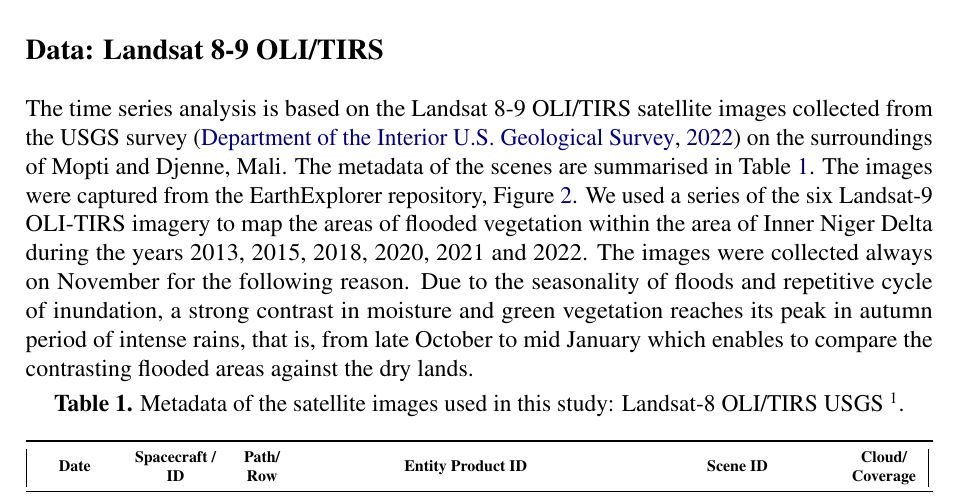
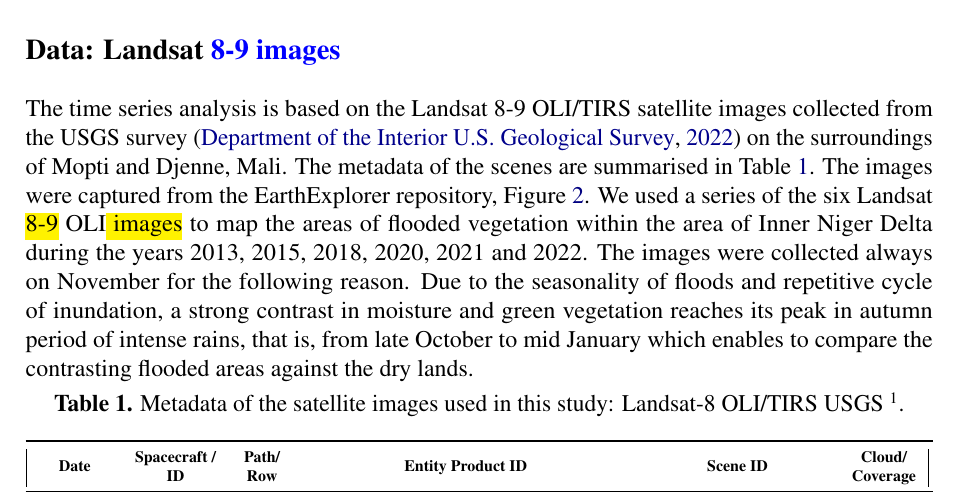
Before and after one commit to paulinelemenkova/Mali_ArtSat, a LaTeX document (Mali_ArtSat_17052023.tex): part of page 6 of 35, cut so that both start at the same text. Compiled offline with pdfLaTeX.

Commit message:
Add files via upload

```diff
--- a/Mali_ArtSat_17052023.tex
+++ b/Mali_ArtSat_17052023.tex
@@ -255,9 +255,9 @@ decline in agricultural yields that are highly dependent on regional meteorologi
 
 \hl{The workflow in R environment for image processing included running the scripts of the R library 'terra' and auxiliary packages with embedded algorithms. The processed images were then visualised to maps and compared for several time spans: 2013, 2015, 2018, 2020, 2021 and 2022. The usage of the R framework for remote sensing data processing is implemented by means of the sequence of programming commands demonstrated in Appendix and in the repository (here, the examples are given for the images on selected years and repeated likewise for all the rest of the data.}
 
-\subsection*{Data: Landsat 8-9 OLI/TIRS}
+\subsection*{Data: Landsat \textcolor{blue}{8-9 images}}
 
-\newpar The time series analysis is based on the Landsat 8-9 OLI/TIRS satellite images collected from the USGS survey \citep{Landsat9} on the surroundings of Mopti and Djenne, Mali. The metadata of the scenes are summarised in Table \ref{tab1}. The images were captured from the EarthExplorer repository, Figure \ref{fig02}. We used a series of the six Landsat-9 OLI-TIRS imagery to map the areas of flooded vegetation within the area of Inner Niger Delta during the years 2013, 2015, 2018, 2020, 2021 and 2022. The images were collected always on November for the following reason. Due to the seasonality of floods and repetitive cycle of inundation, a strong contrast in moisture and green vegetation reaches its peak in autumn period of intense rains, that is, from late October to mid January which enables to compare the contrasting flooded areas against the dry lands.
+\newpar The time series analysis is based on the Landsat 8-9 OLI/TIRS satellite images collected from the USGS survey \citep{Landsat9} on the surroundings of Mopti and Djenne, Mali. The metadata of the scenes are summarised in Table \ref{tab1}. The images were captured from the EarthExplorer repository, Figure \ref{fig02}. We used a series of the six Landsat \hl{8-9} OLI\hl{ images} to map the areas of flooded vegetation within the area of Inner Niger Delta during the years 2013, 2015, 2018, 2020, 2021 and 2022. The images were collected always on November for the following reason. Due to the seasonality of floods and repetitive cycle of inundation, a strong contrast in moisture and green vegetation reaches its peak in autumn period of intense rains, that is, from late October to mid January which enables to compare the contrasting flooded areas against the dry lands.
 
 \begin{table}[H]
 \scriptsize
```
Also changed, not shown: Mali_ArtSat_17052023.tex (4 more changed lines).
